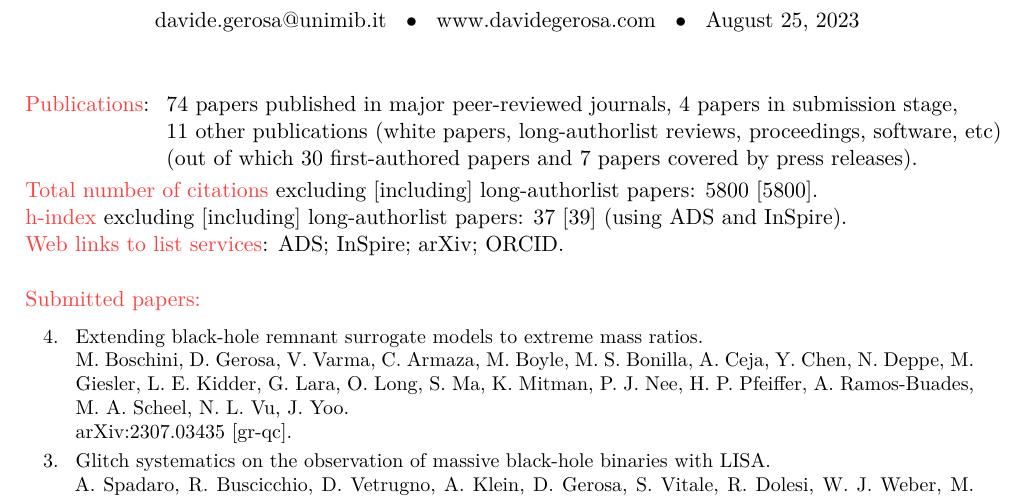
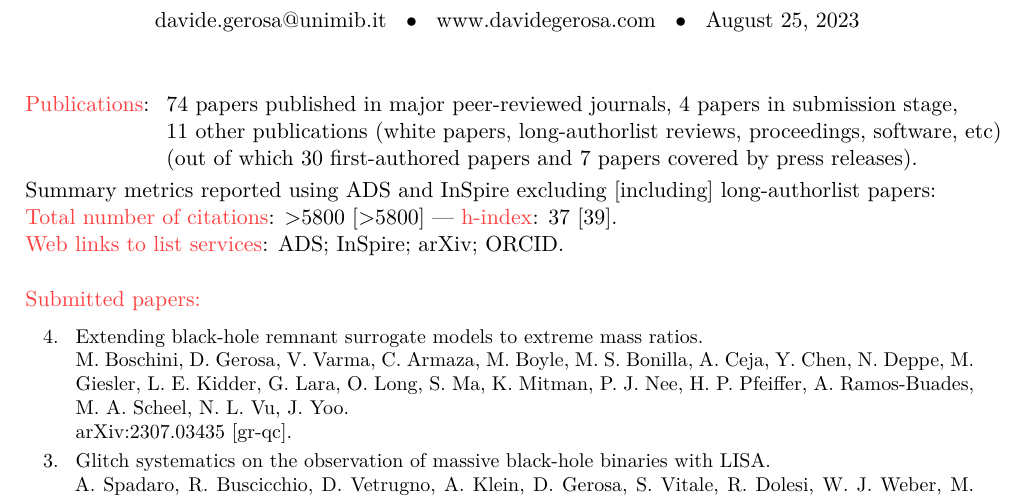
Before and after one commit to dgerosa/CV, a LaTeX CV (publist.tex, which reads metricspapers.tex): part of page 1 of 7, cut so that both start at the same text. Compiled offline with XeLaTeX.

Commit message:
Generic update

```diff
--- a/metricspapers.tex
+++ b/metricspapers.tex
@@ -8,9 +8,11 @@
 (out of which \textbf{30} first-authored papers and
 \textbf{7} papers covered by press releases).
 \end{tabular} }
-\textcolor{mark_color}{\textbf{Total number of citations}} excluding [including] long-authorlist papers: \textbf{5800} [\textbf{5800}].
+Summary metrics reported using ADS and InSpire excluding [including] long-authorlist papers:
 \\
-\textcolor{mark_color}{\textbf{h-index}} excluding [including] long-authorlist papers: \textbf{37} [\textbf{39}] (using ADS and InSpire).
+\textcolor{mark_color}{\textbf{Total number of citations}}: >5800 [>5800]
+ ---
+\textcolor{mark_color}{\textbf{h-index}}: 37 [39].
 \\
 \textcolor{mark_color}{\textbf{Web links to list services}}:
 \href{https://ui.adsabs.harvard.edu/search/fq=%7B!type%3Daqp%20v%3D%24fq_doctype%7D&fq_doctype=(doctype%3A%22misc%22%20OR%20doctype%3A%22inproceedings%22%20OR%20doctype%3A%22article%22%20OR%20doctype%3A%22eprint%22)&q=%20author%3A%22Gerosa%2C%20Davide%22&sort=citation_count%20desc%2C%20bibcode%20desc&p_=0}{\textsc{ADS}};
```
